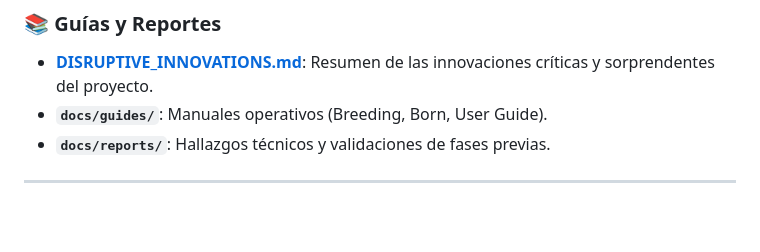
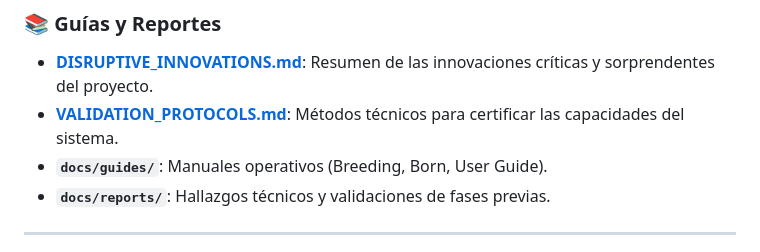
Before and after one commit to erickaguilar/gaje-semantic-compression, a Markdown page: INDEX.md, the part around the change. Drawn GitHub-style; blank space fills up the shorter version.

Commit message:
docs(meta): add formal validation protocols for disruptive innovations

```diff
--- a/INDEX.md
+++ b/INDEX.md
@@ -15,6 +15,7 @@ La carpeta `docs` ha sido consolidada para reflejar la hoja de ruta de 2026.
 
 ### 📚 Guías y Reportes
 *   **[DISRUPTIVE_INNOVATIONS.md](docs/meta/DISRUPTIVE_INNOVATIONS.md)**: Resumen de las innovaciones críticas y sorprendentes del proyecto.
+*   **[VALIDATION_PROTOCOLS.md](docs/meta/VALIDATION_PROTOCOLS.md)**: Métodos técnicos para certificar las capacidades del sistema.
 *   **`docs/guides/`**: Manuales operativos (Breeding, Born, User Guide).
 *   **`docs/reports/`**: Hallazgos técnicos y validaciones de fases previas.
 
```
Also changed, not shown: docs/meta/VALIDATION_PROTOCOLS.md (added, +50 -0 lines).
